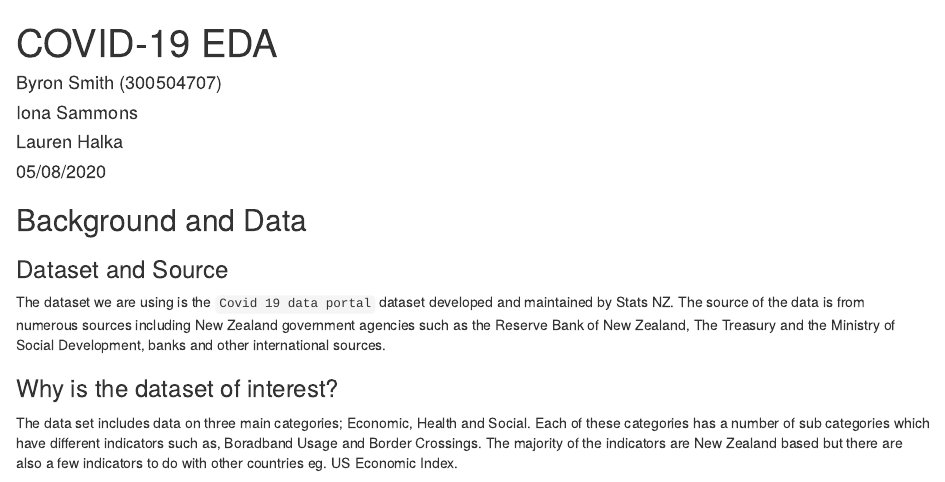
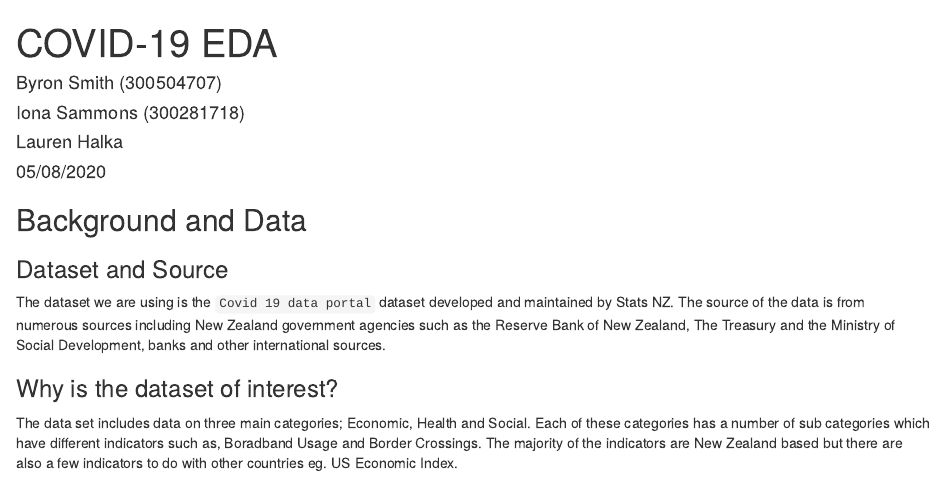
Before and after one commit to Estanz0/DATA301_Project, an R Markdown document (covid19_eda.Rmd): the page in a window 1100 px wide, from its top. Rendered offline with R 4.5, knitr and Pandoc, with nearby package versions; some code elsewhere in the file could not run offline.

Commit message:
add iona's id

```diff
--- a/covid19_eda.Rmd
+++ b/covid19_eda.Rmd
@@ -2,7 +2,7 @@
 title: "COVID-19 EDA"
 author:
         - Byron Smith (300504707)
-        - Iona Sammons
+        - Iona Sammons (300281718)
         - Lauren Halka
 date: "05/08/2020"
 output: html_document
```
